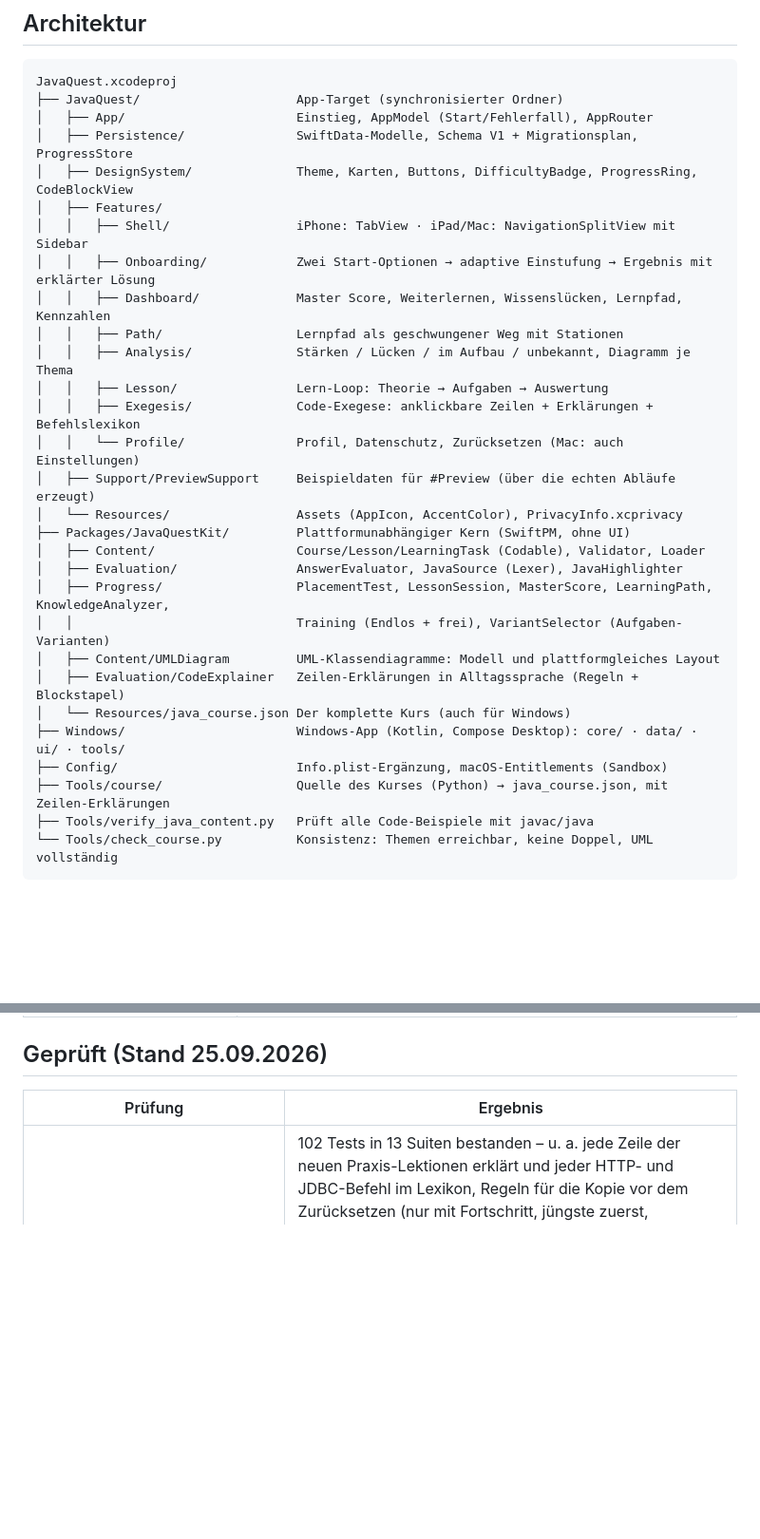
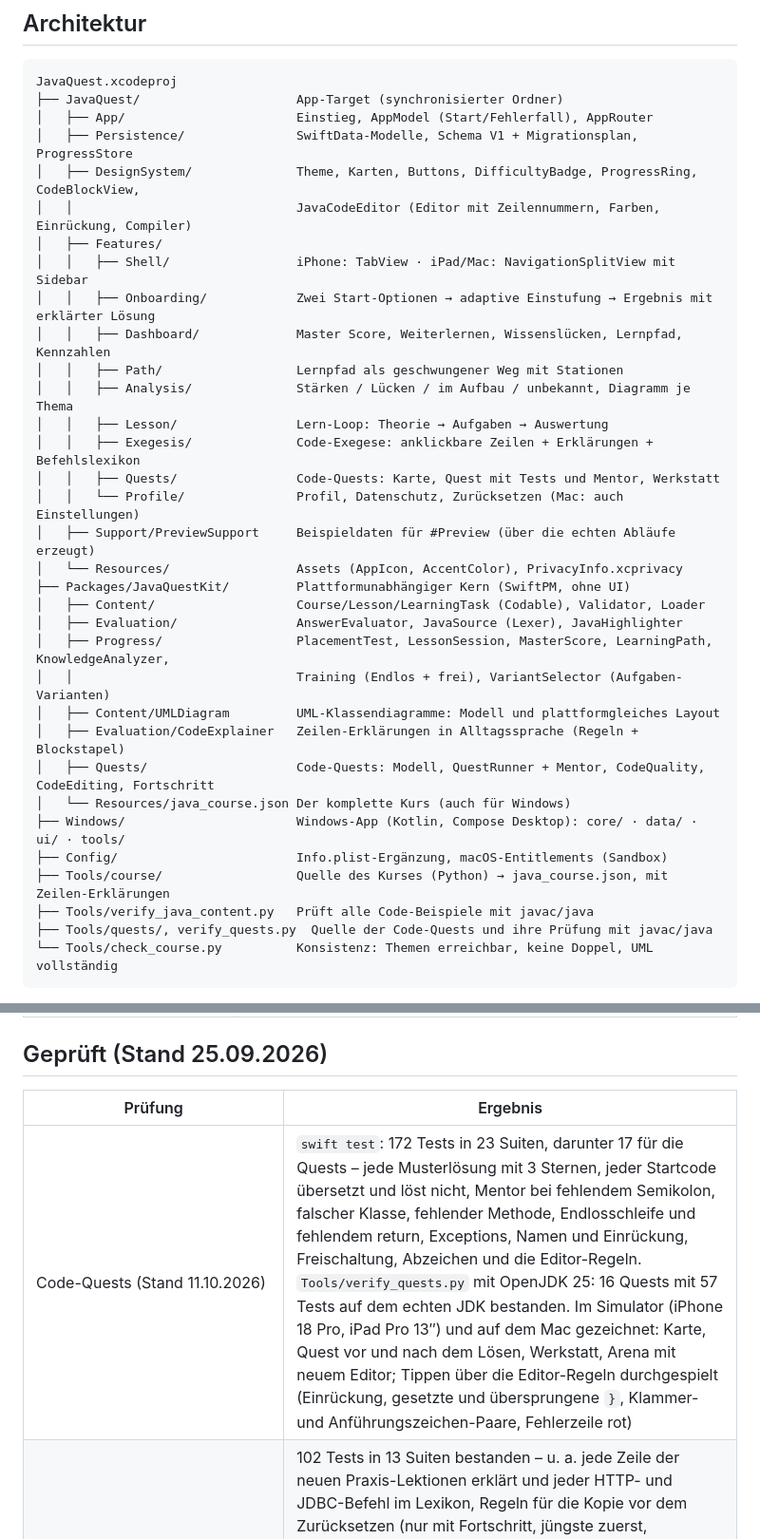
Before and after one commit to niklas122212/JavaQuest, a Markdown page: README.md, 2 parts joined by grey strips. Shown at 95% size. GitHub-like rendering; blank space fills up the shorter version.

````diff
--- a/README.md
+++ b/README.md
@@ -129,7 +146,8 @@ JavaQuest.xcodeproj
 ├── JavaQuest/                     App-Target (synchronisierter Ordner)
 │   ├── App/                       Einstieg, AppModel (Start/Fehlerfall), AppRouter
 │   ├── Persistence/               SwiftData-Modelle, Schema V1 + Migrationsplan, ProgressStore
-│   ├── DesignSystem/              Theme, Karten, Buttons, DifficultyBadge, ProgressRing, CodeBlockView
+│   ├── DesignSystem/              Theme, Karten, Buttons, DifficultyBadge, ProgressRing, CodeBlockView,
+│   │                              JavaCodeEditor (Editor mit Zeilennummern, Farben, Einrückung, Compiler)
 │   ├── Features/
 │   │   ├── Shell/                 iPhone: TabView · iPad/Mac: NavigationSplitView mit Sidebar
 │   │   ├── Onboarding/            Zwei Start-Optionen → adaptive Einstufung → Ergebnis mit erklärter Lösung
@@ -138,6 +156,7 @@ JavaQuest.xcodeproj
 │   │   ├── Analysis/              Stärken / Lücken / im Aufbau / unbekannt, Diagramm je Thema
 │   │   ├── Lesson/                Lern-Loop: Theorie → Aufgaben → Auswertung
 │   │   ├── Exegesis/              Code-Exegese: anklickbare Zeilen + Erklärungen + Befehlslexikon
+│   │   ├── Quests/                Code-Quests: Karte, Quest mit Tests und Mentor, Werkstatt
 │   │   └── Profile/               Profil, Datenschutz, Zurücksetzen (Mac: auch Einstellungen)
 │   ├── Support/PreviewSupport     Beispieldaten für #Preview (über die echten Abläufe erzeugt)
 │   └── Resources/                 Assets (AppIcon, AccentColor), PrivacyInfo.xcprivacy
@@ -148,11 +167,13 @@ JavaQuest.xcodeproj
 │   │                              Training (Endlos + frei), VariantSelector (Aufgaben-Varianten)
 │   ├── Content/UMLDiagram         UML-Klassendiagramme: Modell und plattformgleiches Layout
 │   ├── Evaluation/CodeExplainer   Zeilen-Erklärungen in Alltagssprache (Regeln + Blockstapel)
+│   ├── Quests/                    Code-Quests: Modell, QuestRunner + Mentor, CodeQuality, CodeEditing, Fortschritt
 │   └── Resources/java_course.json Der komplette Kurs (auch für Windows)
 ├── Windows/                       Windows-App (Kotlin, Compose Desktop): core/ · data/ · ui/ · tools/
 ├── Config/                        Info.plist-Ergänzung, macOS-Entitlements (Sandbox)
 ├── Tools/course/                  Quelle des Kurses (Python) → java_course.json, mit Zeilen-Erklärungen
 ├── Tools/verify_java_content.py   Prüft alle Code-Beispiele mit javac/java
+├── Tools/quests/, verify_quests.py  Quelle der Code-Quests und ihre Prüfung mit javac/java
 └── Tools/check_course.py          Konsistenz: Themen erreichbar, keine Doppel, UML vollständig
 ```
 
@@ -438,6 +459,7 @@ Einzelheiten, Aufbau und Signatur: [Android/README.md](Android/README.md).
 
 | Prüfung | Ergebnis |
 |---|---|
+| Code-Quests (Stand 11.10.2026) | `swift test`: 172 Tests in 23 Suiten, darunter 17 für die Quests – jede Musterlösung mit 3 Sternen, jeder Startcode übersetzt und löst nicht, Mentor bei fehlendem Semikolon, falscher Klasse, fehlender Methode, Endlosschleife und fehlendem return, Exceptions, Namen und Einrückung, Freischaltung, Abzeichen und die Editor-Regeln. `Tools/verify_quests.py` mit OpenJDK 25: 16 Quests mit 57 Tests auf dem echten JDK bestanden. Im Simulator (iPhone 18 Pro, iPad Pro 13″) und auf dem Mac gezeichnet: Karte, Quest vor und nach dem Lösen, Werkstatt, Arena mit neuem Editor; Tippen über die Editor-Regeln durchgespielt (Einrückung, gesetzte und übersprungene `}`, Klammer- und Anführungszeichen-Paare, Fehlerzeile rot) |
 | `swift test` (JavaQuestKit) | 102 Tests in 13 Suiten bestanden – u. a. jede Zeile der neuen Praxis-Lektionen erklärt und jeder HTTP- und JDBC-Befehl im Lexikon, Regeln für die Kopie vor dem Zurücksetzen (nur mit Fortschritt, jüngste zuerst, umbenannt statt gelöscht), Sicherungen aus Web-App und Mac/iPhone gleich gelesen (gemeinsame Beispieldateien in `Tests/Sicherungen/`), Erinnerung nur an Tagen mit fälligen Lernzielen und höchstens drei Tage in Folge, keine Zeile ohne Erklärung, Lexikon vollständig, jede Musterlösung des Übungspools akzeptiert, Bestehensgrenze 68/69/70 %, Varianten-Rotation, freie Themenwahl, UML-Layout, verteiltes Wiederholen (Fächer 0–5 mit 1/3/7/16/35 Tagen), Schwächen je Schwierigkeitsstufe, adaptive Einstufung, Erklärungslänge und Begründung jeder falschen Antwort, Tipp zu jeder Aufgabe (und keiner, der die Lösung nennt), keine einseitige Stufe, kein Thema überwiegend „Was gibt das aus?“, mindestens drei Varianten je Lernziel, zweiter Tipp zu jeder Aufgabe, gleichwertige Lösungen werden akzeptiert und Unfug weiter abgelehnt, benannte Abweichungen bei Ausgabe und Lücken, Endlos-Training (falsch Gelöstes kommt über 400 Runden mehr als 3× so oft wie heute Gelöstes) |
 | GitHub Actions bei jedem Push | Kursinhalt, alle Java-Schnipsel mit echtem javac, die Web-Prüfungen, `swift test` auf macOS und `gradlew test` auf Windows. Die Veröffentlichung läuft erst, wenn die schnellen Prüfungen durch sind – vorher ging jeder Push ungeprüft live. |
 | `node Web/tests/lauf.mjs` | 62 Prüfungen der Web-Fassung – neu: Elemente mit `hidden` bleiben unsichtbar, auch wenn ihre Klasse `display` setzt; Zurücksetzen hebt eine Kopie auf, ein zweites Zurücksetzen ohne Fortschritt überschreibt sie nicht, Wiederherstellen führt zusammen; Sicherung im Aufbau der Apps geschrieben und aus den Apps gelesen (gleiche fälligen Lernziele nach dem Hin und Zurück, alte Web-Sicherungen bleiben lesbar), Erinnerungstermine und Kalendereintrag (Ortszeit, Umbruch nach 75 Byte, Maskierung), Erklärung vor dem Antworten mit verdeckten Lückenzeilen und ohne verräterische Befehle; außerdem: Musterlösungen, gleichwertige Lösungen, abgelehnter Unfug, Tipps, zweite Tipps, benannte Abweichungen, Bestehensgrenze, Karteikasten-Pausen, Ränge, Sterne, Score, Einstufung, Sicherung, Befehlslexikon (jeder Befehl in allen 5200 erklärten Zeilen hat eine Bedeutung, Sonderzeichen werden maskiert) und ob die Versionsnummer zum ausgelieferten Inhalt passt – dieselben Zahlen wie in den Swift- und Kotlin-Reihen |
````
Also changed, not shown: other parts of README.md (+23 -6 lines), Docs/Code-Quests.md (added, +202 -0 lines).
